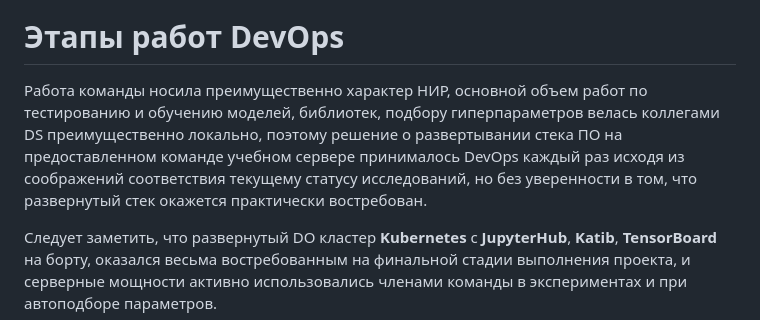
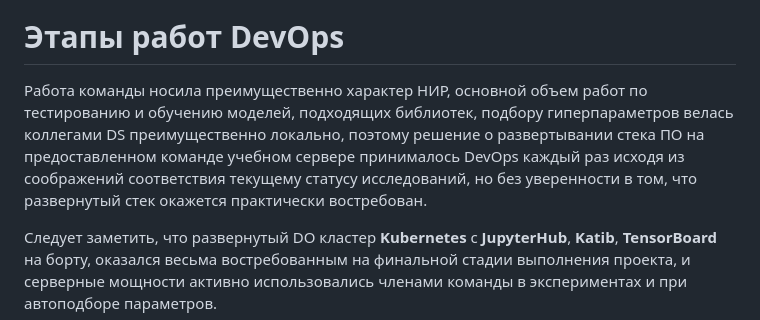
Before and after one commit to Team2RoboTech1TOrg/RoboTech-DO, a Markdown page: README.md, the part around the change. Rendered like a GitHub page.

```diff
--- a/README.md
+++ b/README.md
@@ -25,7 +25,7 @@
 
 # Этапы работ DevOps
 
-Работа команды носила преимущественно характер НИР, основной объем работ по тестированию и обучению моделей, библиотек, подбору гиперпараметров велась коллегами DS преимущественно локально, поэтому решение о развертывании стека ПО на предоставленном команде учебном сервере принималось DevOps каждый раз исходя из соображений соответствия текущему статусу исследований, но без уверенности в том, что развернутый стек окажется практически востребован.
+Работа команды носила преимущественно характер НИР, основной объем работ по тестированию и обучению моделей, подходящих библиотек, подбору гиперпараметров велась коллегами DS преимущественно локально, поэтому решение о развертывании стека ПО на предоставленном команде учебном сервере принималось DevOps каждый раз исходя из соображений соответствия текущему статусу исследований, но без уверенности в том, что развернутый стек окажется практически востребован.
 
 Следует заметить, что развернутый DO кластер **Kubernetes** с **JupyterHub**, **Katib**, **TensorBoard** на борту, оказался весьма востребованным на финальной стадии выполнения проекта, и серверные мощности активно использовались членами команды в экспериментах и при автоподборе параметров.
 
```
